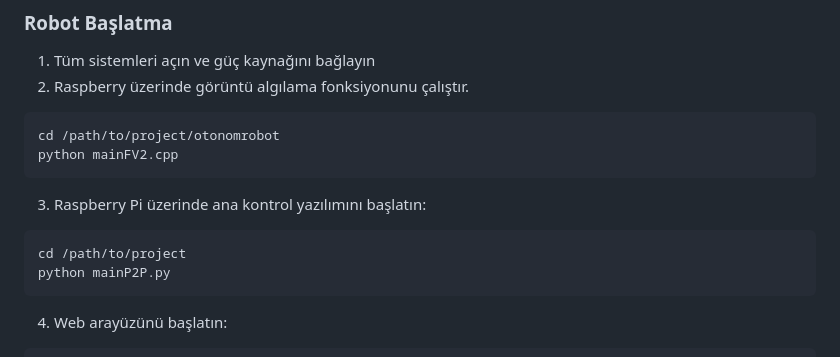
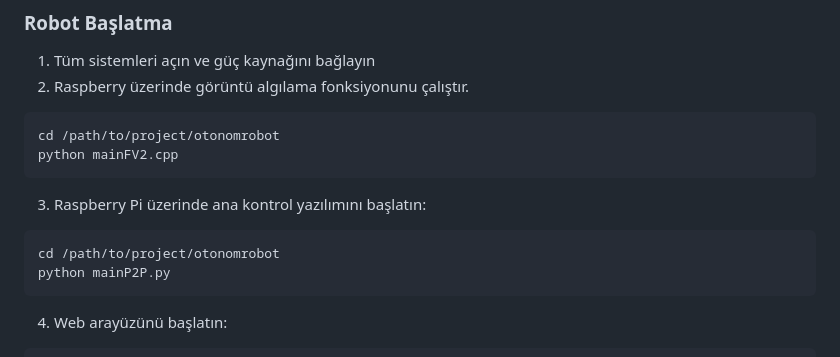
Before and after one commit to mustafasahin55/otonomrobot, a Markdown page: README.md, the part around the change. Rendered like a GitHub page.

````diff
--- a/README.md
+++ b/README.md
@@ -122,7 +122,7 @@ python mainFV2.cpp
 
 3. Raspberry Pi üzerinde ana kontrol yazılımını başlatın:
 ```bash
-cd /path/to/project
+cd /path/to/project/otonomrobot
 python mainP2P.py
 ```
 
````
